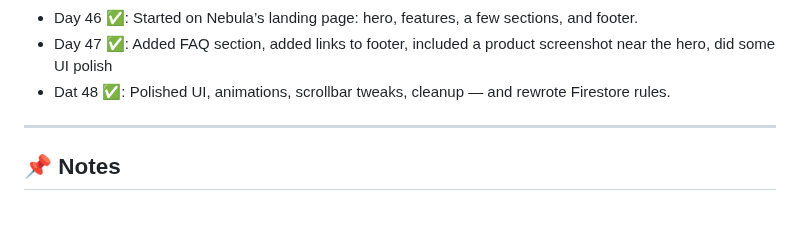
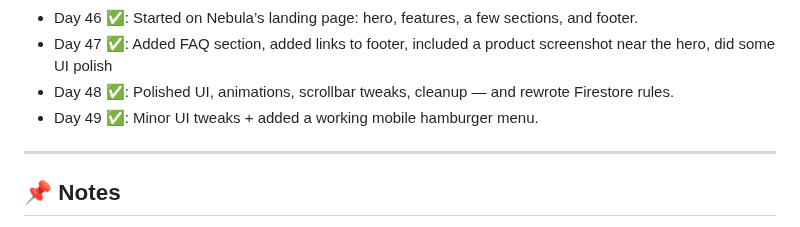
Before and after one commit to delta6626/365-days-of-code, a Markdown page: README.md, the part around the change. GitHub-like rendering.

```diff
--- a/README.md
+++ b/README.md
@@ -63,7 +63,8 @@ I'll try to update this as I go.
 - Day 45 ✅: Fixed tab-switching editor bug; added Ko-fi donation button to dashboard and polished UI.
 - Day 46 ✅: Started on Nebula’s landing page: hero, features, a few sections, and footer.
 - Day 47 ✅: Added FAQ section, added links to footer, included a product screenshot near the hero, did some UI polish
-- Dat 48 ✅: Polished UI, animations, scrollbar tweaks, cleanup — and rewrote Firestore rules.
+- Day 48 ✅: Polished UI, animations, scrollbar tweaks, cleanup — and rewrote Firestore rules.
+- Day 49 ✅: Minor UI tweaks + added a working mobile hamburger menu.
 
 ---
 
```
